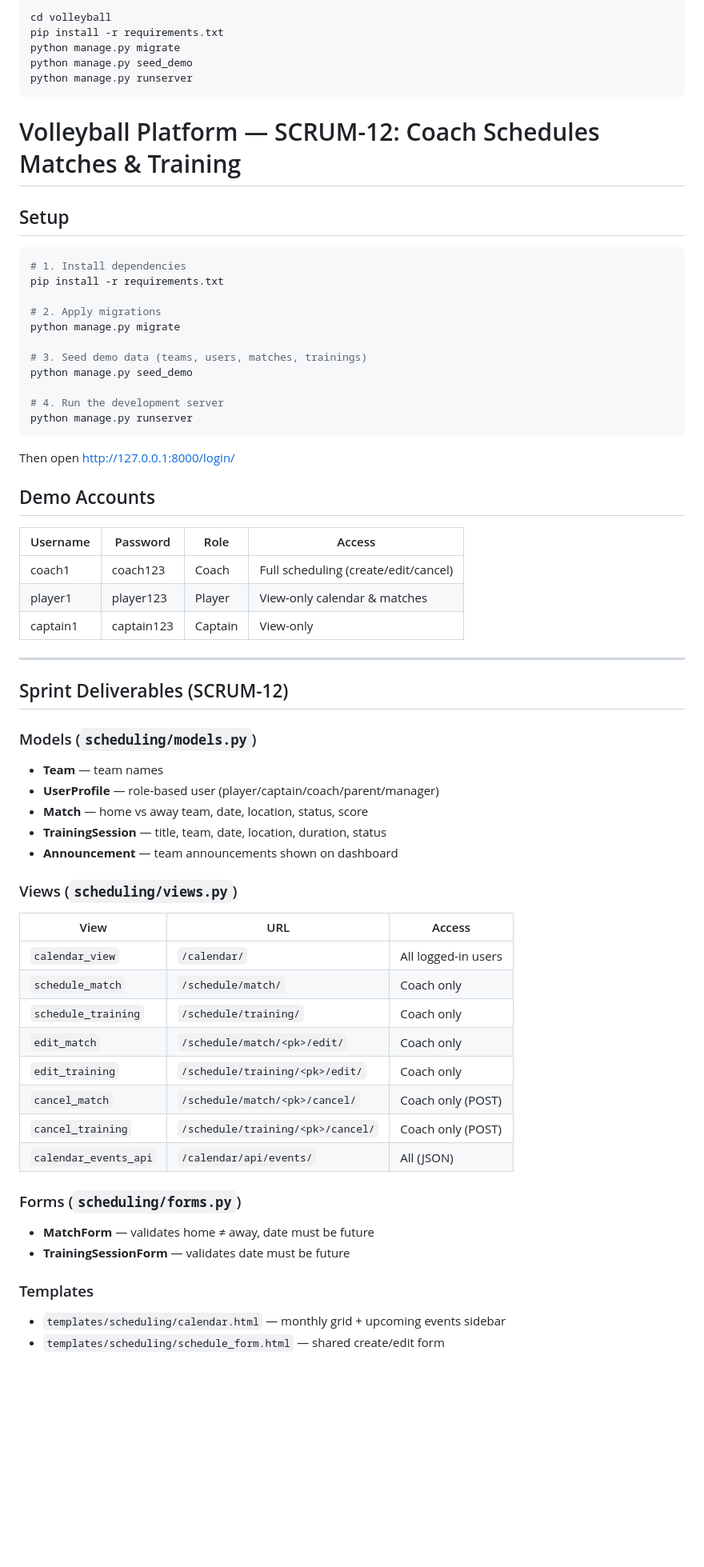
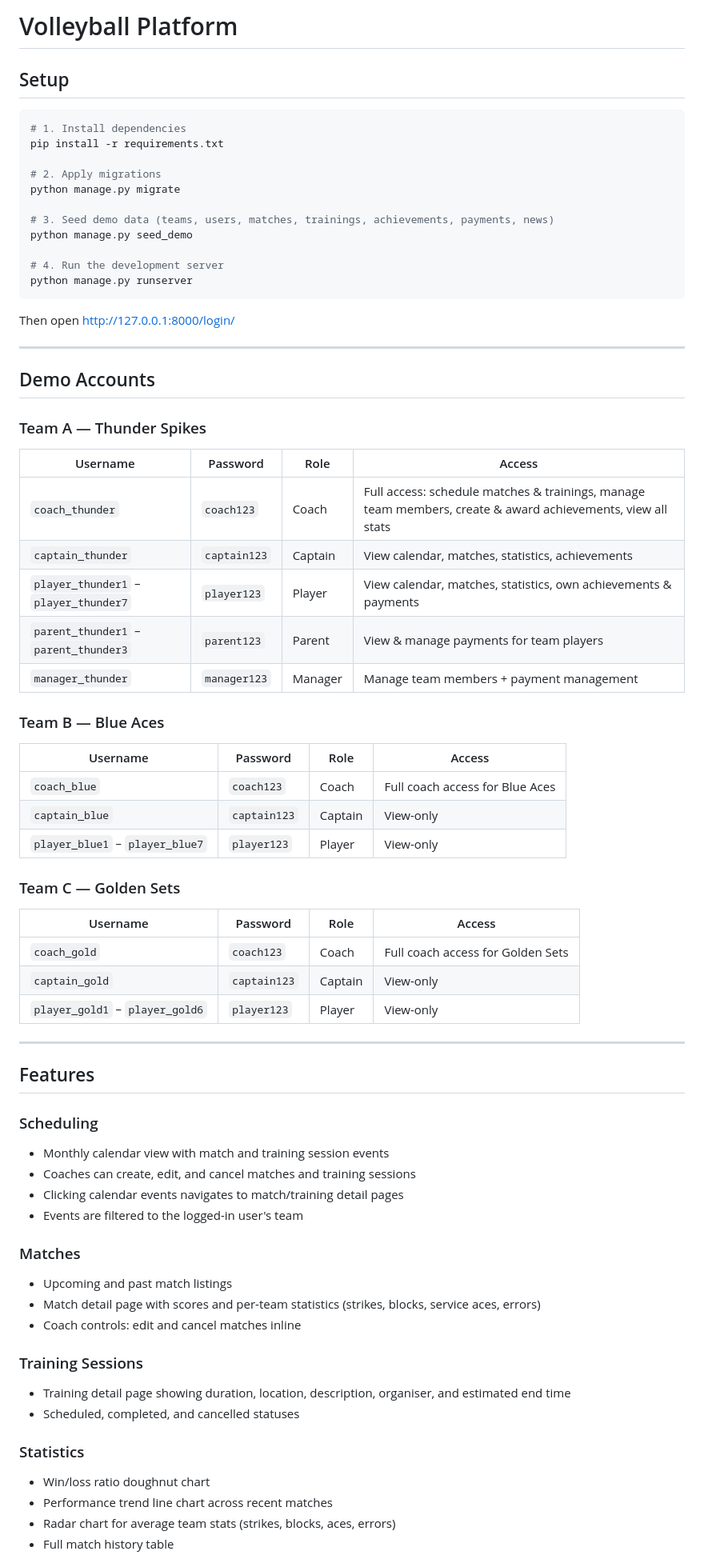
Before and after one commit to lanaazz/EECE430SP25-26Group06, a Markdown page: README.md, the part around one of its changes. Shown at 80% size. Rendered like a GitHub page; blank space fills up the shorter version.

````diff
--- a/README.md
+++ b/README.md
@@ -1,11 +1,4 @@
-```
-cd volleyball
-pip install -r requirements.txt
-python manage.py migrate
-python manage.py seed_demo
-python manage.py runserver
-```
-# Volleyball Platform — SCRUM-12: Coach Schedules Matches & Training
+# Volleyball Platform
 
 ## Setup
 
@@ -16,7 +9,7 @@ pip install -r requirements.txt
 # 2. Apply migrations
 python manage.py migrate
 
-# 3. Seed demo data (teams, users, matches, trainings)
+# 3. Seed demo data (teams, users, matches, trainings, achievements, payments, news)
 python manage.py seed_demo
 
 # 4. Run the development server
@@ -25,42 +18,58 @@ python manage.py runserver
 
 Then open http://127.0.0.1:8000/login/
 
+---
+
 ## Demo Accounts
 
-| Username   | Password    | Role    | Access                          |
-|------------|-------------|---------|----------------------------------|
-| coach1     | coach123    | Coach   | Full scheduling (create/edit/cancel) |
-| player1    | player123   | Player  | View-only calendar & matches     |
-| captain1   | captain123  | Captain | View-only                        |
+### Team A — Thunder Spikes
+
+| Username | Password | Role | Access |
+|---|---|---|---|
+| `coach_thunder` | `coach123` | Coach | Full access: schedule matches & trainings, manage team members, create & award achievements, view all stats |
+| `captain_thunder` | `captain123` | Captain | View calendar, matches, statistics, achievements |
+| `player_thunder1` – `player_thunder7` | `player123` | Player | View calendar, matches, statistics, own achievements & payments |
+| `parent_thunder1` – `parent_thunder3` | `parent123` | Parent | View & manage payments for team players |
+| `manager_thunder` | `manager123` | Manager | Manage team members + payment management |
+
+### Team B — Blue Aces
+
+| Username | Password | Role | Access |
+|---|---|---|---|
+| `coach_blue` | `coach123` | Coach | Full coach access for Blue Aces |
+| `captain_blue` | `captain123` | Captain | View-only |
+| `player_blue1` – `player_blue7` | `player123` | Player | View-only |
+
+### Team C — Golden Sets
+
+| Username | Password | Role | Access |
+|---|---|---|---|
+| `coach_gold` | `coach123` | Coach | Full coach access for Golden Sets |
+| `captain_gold` | `captain123` | Captain | View-only |
+| `player_gold1` – `player_gold6` | `player123` | Player | View-only |
 
 ---
 
-## Sprint Deliverables (SCRUM-12)
+## Features
 
-### Models (`scheduling/models.py`)
-- **Team** — team names
-- **UserProfile** — role-based user (player/captain/coach/parent/manager)
-- **Match** — home vs away team, date, location, status, score
-- **TrainingSession** — title, team, date, location, duration, status
-- **Announcement** — team announcements shown on dashboard
+### Scheduling
+- Monthly calendar view with match and training session events
+- Coaches can create, edit, and cancel matches and training sessions
+- Clicking calendar events navigates to match/training detail pages
+- Events are filtered to the logged-in user's team
 
-### Views (`scheduling/views.py`)
-| View | URL | Access |
-|------|-----|--------|
-| `calendar_view` | `/calendar/` | All logged-in users |
-| `schedule_match` | `/schedule/match/` | Coach only |
-| `schedule_training` | `/schedule/training/` | Coach only |
-| `edit_match` | `/schedule/match/<pk>/edit/` | Coach only |
-| `edit_training` | `/schedule/training/<pk>/edit/` | Coach only |
-| `cancel_match` | `/schedule/match/<pk>/cancel/` | Coach only (POST) |
-| `cancel_training` | `/schedule/training/<pk>/cancel/` | Coach only (POST) |
-| `calendar_events_api` | `/calendar/api/events/` | All (JSON) |
+### Matches
+- Upcoming and past match listings
+- Match detail page with scores and per-team statistics (strikes, blocks, service aces, errors)
+- Coach controls: edit and cancel matches inline
 
-### Forms (`scheduling/forms.py`)
-- **MatchForm** — validates home ≠ away, date must be future
-- **TrainingSessionForm** — validates date must be future
+### Training Sessions
+- Training detail page showing duration, location, description, organiser, and estimated end time
+- Scheduled, completed, and cancelled statuses
 
-### Templates
-- `templates/scheduling/calendar.html` — monthly grid + upcoming events sidebar
-- `templates/scheduling/schedule_form.html` — shared create/edit form
+### Statistics
+- Win/loss ratio doughnut chart
+- Performance trend line chart across recent matches
+- Radar chart for average team stats (strikes, blocks, aces, errors)
+- Full match history table
 
````
Also changed, not shown: other parts of README.md (+120 -24 lines).
